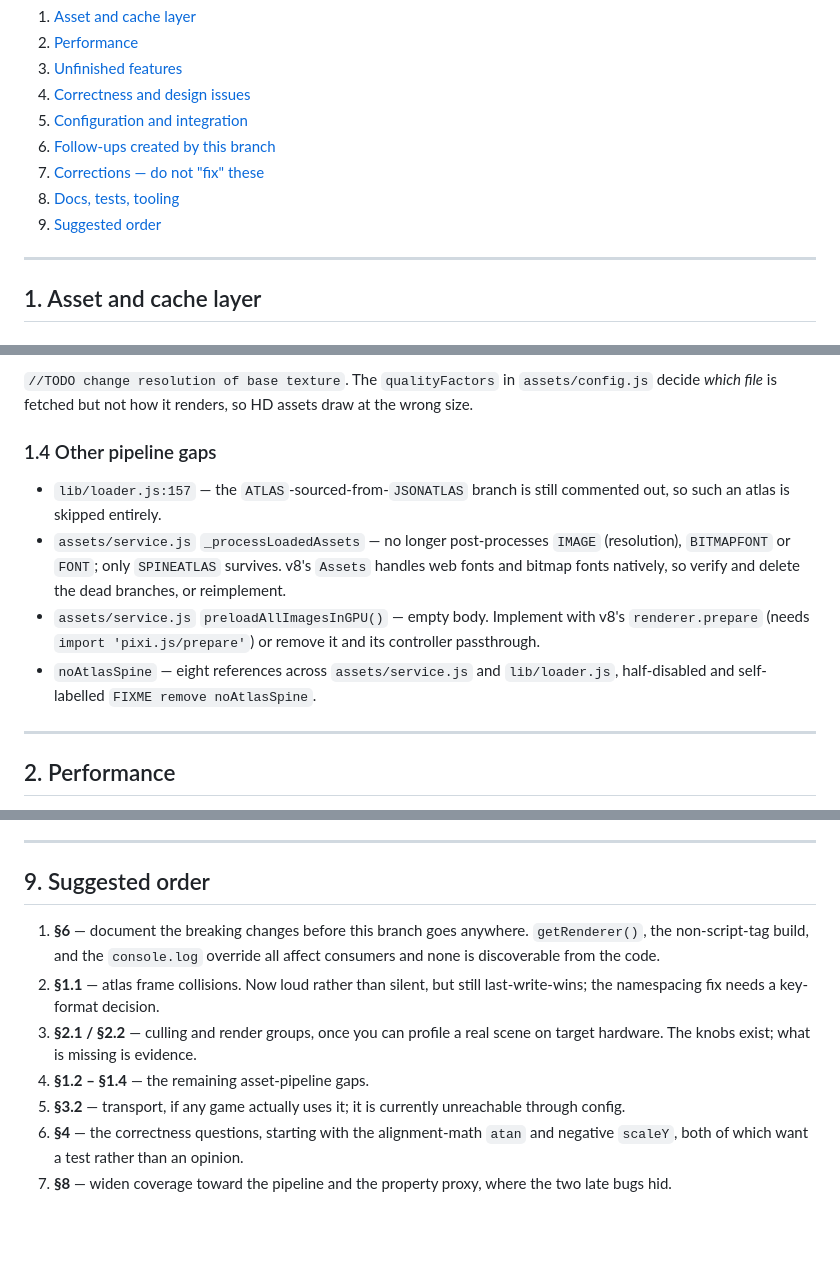
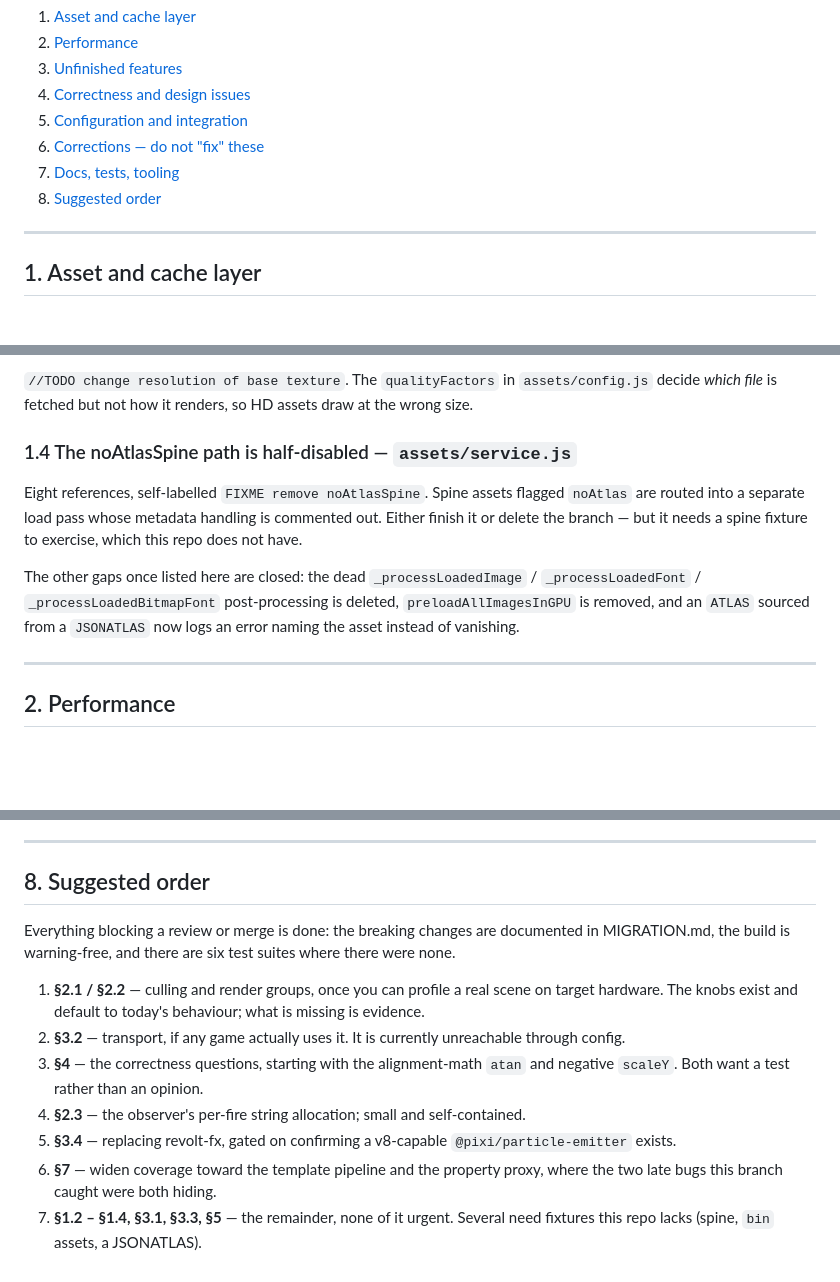
Before and after one commit to megbrimef/urso, a Markdown page: to_do.md, 3 parts joined by grey strips. GitHub-like rendering; blank space fills up the shorter version.

Commit message:
docs: close section 6 in to_do.md — every follow-up is resolved
All five follow-ups this branch created are done, verified individually:
getRenderer's change is documented in MIGRATION.md and the getApp passthrough
is wired up; the externalised-build consumption path is documented; the
production console.log override is gated behind silenceConsoleLog;
_fpsCheckAllowUpdate is renamed _updateFpsLimit with its dead guard dropped;
and the revolt-fx warning is suppressed by a narrowly-scoped onwarn. The
section is removed rather than kept as a list of ticks, and 7-9 renumber to
6-8.

Section 1.4 drops to a single item. The dead _processLoadedImage /
_processLoadedFont / _processLoadedBitmapFont post-processing is deleted,
preloadAllImagesInGPU is gone, and an ATLAS sourced from a JSONATLAS now logs
an error naming the asset instead of vanishing silently. Only the half-disabled
noAtlasSpine path remains, and it needs a spine fixture this repo lacks.

The suggested order no longer leads with documenting breaking changes, since
that was the merge blocker and it is cleared. It now opens by saying so, then
leads with the items that need your hardware or a decision, and ends with the
remainder that needs fixtures.

Co-Authored-By: Claude Opus 5 <noreply@anthropic.com>
Claude-Session: https://claude.ai/code/session_01Ab2utVHrHnQGwCLq2L5o1k

```diff
--- a/to_do.md
+++ b/to_do.md
@@ -21,10 +21,9 @@ Treat the un-actioned items below as leads to verify, not as confirmed defects.
 3. [Unfinished features](#3-unfinished-features)
 4. [Correctness and design issues](#4-correctness-and-design-issues)
 5. [Configuration and integration](#5-configuration-and-integration)
-6. [Follow-ups created by this branch](#6-follow-ups-created-by-this-branch)
-7. [Corrections — do not "fix" these](#7-corrections--do-not-fix-these)
-8. [Docs, tests, tooling](#8-docs-tests-tooling)
-9. [Suggested order](#9-suggested-order)
+6. [Corrections — do not "fix" these](#6-corrections--do-not-fix-these)
+7. [Docs, tests, tooling](#7-docs-tests-tooling)
+8. [Suggested order](#8-suggested-order)
 
 ---
 
@@ -67,11 +66,14 @@ spine attachment count, which this repo has no fixture for.
 ### 1.3 Texture resolution is never applied — `assets/service.js:403`
 `//TODO change resolution of base texture`. The `qualityFactors` in `assets/config.js` decide *which file* is fetched but not how it renders, so HD assets draw at the wrong size.
 
-### 1.4 Other pipeline gaps
-- `lib/loader.js:157` — the `ATLAS`-sourced-from-`JSONATLAS` branch is still commented out, so such an atlas is skipped entirely.
-- `assets/service.js` `_processLoadedAssets` — no longer post-processes `IMAGE` (resolution), `BITMAPFONT` or `FONT`; only `SPINEATLAS` survives. v8's `Assets` handles web fonts and bitmap fonts natively, so verify and delete the dead branches, or reimplement.
-- `assets/service.js` `preloadAllImagesInGPU()` — empty body. Implement with v8's `renderer.prepare` (needs `import 'pixi.js/prepare'`) or remove it and its controller passthrough.
-- `noAtlasSpine` — eight references across `assets/service.js` and `lib/loader.js`, half-disabled and self-labelled `FIXME remove noAtlasSpine`.
+### 1.4 The noAtlasSpine path is half-disabled — `assets/service.js`
+Eight references, self-labelled `FIXME remove noAtlasSpine`. Spine assets flagged `noAtlas` are
+routed into a separate load pass whose metadata handling is commented out. Either finish it or
+delete the branch — but it needs a spine fixture to exercise, which this repo does not have.
+
+The other gaps once listed here are closed: the dead `_processLoadedImage` / `_processLoadedFont` /
+`_processLoadedBitmapFont` post-processing is deleted, `preloadAllImagesInGPU` is removed, and an
+`ATLAS` sourced from a `JSONATLAS` now logs an error naming the asset instead of vanishing.
 
 ---
 
@@ -233,12 +225,19 @@ An early benchmark reported 13 ms per refresh at 100 objects and 1.4 s at 2000.
 
 ---
 
-## 9. Suggested order
+## 8. Suggested order
 
-1. **§6** — document the breaking changes before this branch goes anywhere. `getRenderer()`, the non-script-tag build, and the `console.log` override all affect consumers and none is discoverable from the code.
-2. **§1.1** — atlas frame collisions. Now loud rather than silent, but still last-write-wins; the namespacing fix needs a key-format decision.
-3. **§2.1 / §2.2** — culling and render groups, once you can profile a real scene on target hardware. The knobs exist; what is missing is evidence.
-4. **§1.2 – §1.4** — the remaining asset-pipeline gaps.
-5. **§3.2** — transport, if any game actually uses it; it is currently unreachable through config.
-6. **§4** — the correctness questions, starting with the alignment-math `atan` and negative `scaleY`, both of which want a test rather than an opinion.
-7. **§8** — widen coverage toward the pipeline and the property proxy, where the two late bugs hid.
+Everything blocking a review or merge is done: the breaking changes are documented in MIGRATION.md,
+the build is warning-free, and there are six test suites where there were none.
+
+1. **§2.1 / §2.2** — culling and render groups, once you can profile a real scene on target
+   hardware. The knobs exist and default to today's behaviour; what is missing is evidence.
+2. **§3.2** — transport, if any game actually uses it. It is currently unreachable through config.
+3. **§4** — the correctness questions, starting with the alignment-math `atan` and negative
+   `scaleY`. Both want a test rather than an opinion.
+4. **§2.3** — the observer's per-fire string allocation; small and self-contained.
+5. **§3.4** — replacing revolt-fx, gated on confirming a v8-capable `@pixi/particle-emitter` exists.
+6. **§7** — widen coverage toward the template pipeline and the property proxy, where the two late
+   bugs this branch caught were both hiding.
+7. **§1.2 – §1.4, §3.1, §3.3, §5** — the remainder, none of it urgent. Several need fixtures this
+   repo lacks (spine, `bin` assets, a JSONATLAS).
```
Also changed, not shown: other parts of to_do.md (+7 -17 lines).
